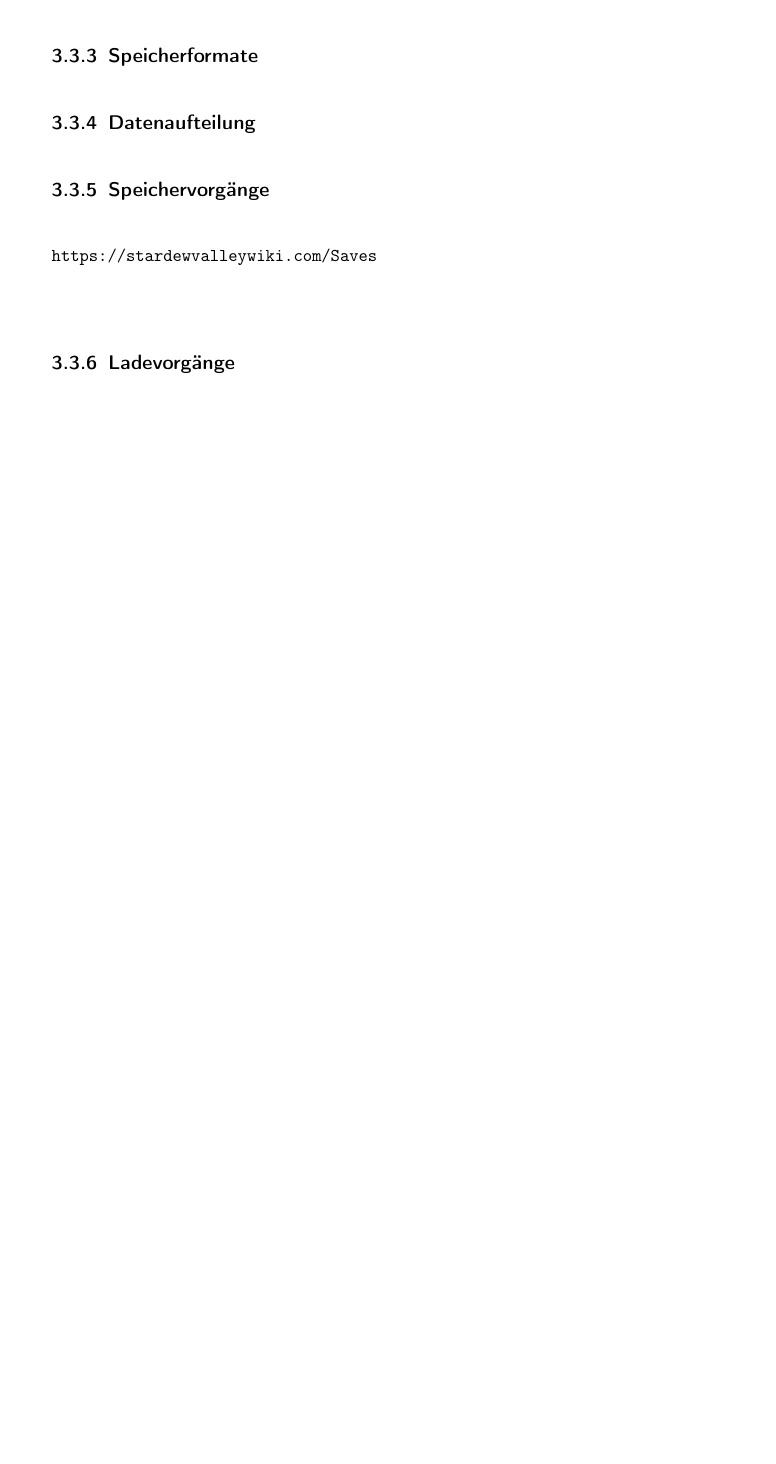
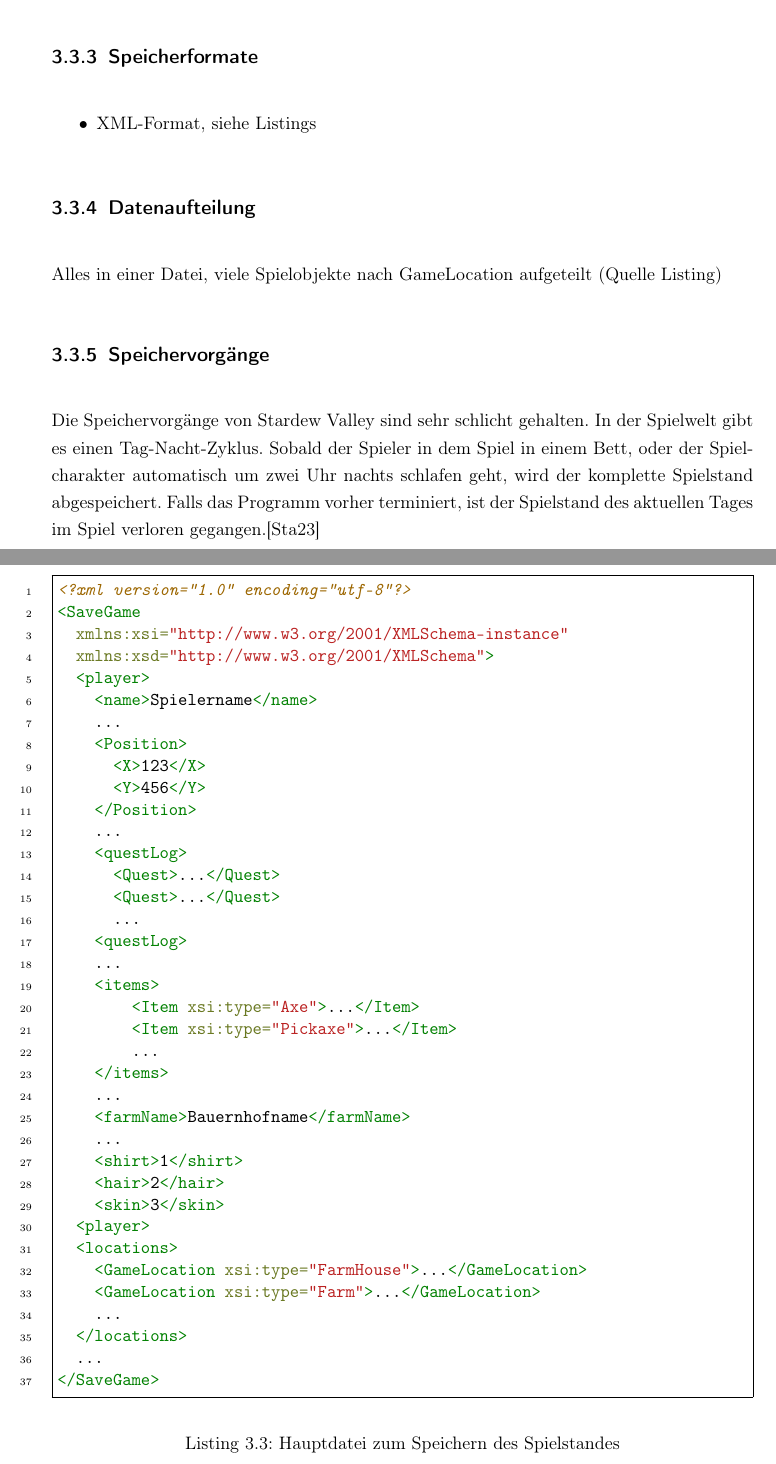
Before and after one commit to Giulcoo/bachelor-thesis, a LaTeX thesis (thesis/src/main.tex, which reads thesis/src/chapter/6-videospiele.tex): part of page 57 of 71 before the commit and two parts of pages 58 and 59 of 74 after it, the two joined at a grey line, cut so that both start at the same text, the shorter picture padded with empty space. Compiled offline with pdfLaTeX.

Commit message:
feat: notes for stardew valley

```diff
--- a/thesis/src/chapter/6-videospiele.tex
+++ b/thesis/src/chapter/6-videospiele.tex
@@ -253,2 +279 @@ beinhalten diese.
 
-\subsection{Speicherformate}
@@ -254,0 +289,50 @@ beinhalten diese.
+    \label{lst:ordnerStrukturStardewValley}
+\end{listing}
+
+\subsection{Speicherformate} \label{ssec:speicherformateStardew}
+
+\begin{itemize}
+    \item XML-Format, siehe Listings
+\end{itemize}
+
+\begin{listing}[htp]
+    \begin{minted}[breaklines,frame=single]{xml}
+        <?xml version="1.0" encoding="utf-8"?>
+        <SaveGame
+          xmlns:xsi="http://www.w3.org/2001/XMLSchema-instance"
+          xmlns:xsd="http://www.w3.org/2001/XMLSchema">
+          <player>
+            <name>Spielername</name>
+            ...
+            <Position>
+              <X>123</X>
+              <Y>456</Y>
+            </Position>
+            ...
+            <questLog>
+              <Quest>...</Quest>
+              <Quest>...</Quest>
+              ...
+            <questLog>
+            ...
+            <items>
+                <Item xsi:type="Axe">...</Item>
+                <Item xsi:type="Pickaxe">...</Item>
+                ...
+            </items>
+            ...
+            <farmName>Bauernhofname</farmName>
+            ...
+            <shirt>1</shirt>
+            <hair>2</hair>
+            <skin>3</skin>
+          <player>
+          <locations>
+            <GameLocation xsi:type="FarmHouse">...</GameLocation>
+            <GameLocation xsi:type="Farm">...</GameLocation>
+            ...
+          </locations>
+          ...
+        </SaveGame>
+    \end{minted}
+    \caption{Hauptdatei zum Speichern des Spielstandes}
@@ -254,0 +344,5 @@ beinhalten diese.
+        <?xml version="1.0" encoding="utf-8"?>
+        <Farmer
+          xmlns:xsi="http://www.w3.org/2001/XMLSchema-instance"
+          xmlns:xsd="http://www.w3.org/2001/XMLSchema">
+          <name>Spielername</name>
@@ -254,0 +361 @@ beinhalten diese.
+            <farmName>Bauernhofname</farmName>
@@ -255,10 +370,11 @@ beinhalten diese.
+    \label{lst:stardewvalleySaveGameInfo}
+\end{listing}
 
 \subsection{Datenaufteilung}
+Alles in einer Datei, viele Spielobjekte nach GameLocation aufgeteilt (Quelle Listing)
 
 \subsection{Speichervorgänge}
-\url{https://stardewvalleywiki.com/Saves}\\
-
-\subsection{Ladevorgänge}
+Die Speichervorgänge von Stardew Valley sind sehr schlicht gehalten. In der Spielwelt gibt es einen Tag-Nacht-Zyklus. Sobald der Spieler in dem Spiel in einem Bett, oder der Spielcharakter automatisch um zwei Uhr nachts schlafen geht, wird der komplette Spielstand abgespeichert. Falls das Programm vorher terminiert, ist der Spielstand des aktuellen Tages im Spiel verloren gegangen.\cite{stardewvalleywikiSaves}
 %--------------------------------------------------------------------------
 
 
```
Also changed, not shown: thesis/src/main.bib (+16 -0 lines), thesis/src/chapter/6-videospiele.tex (66 more changed lines), 2 other files.
